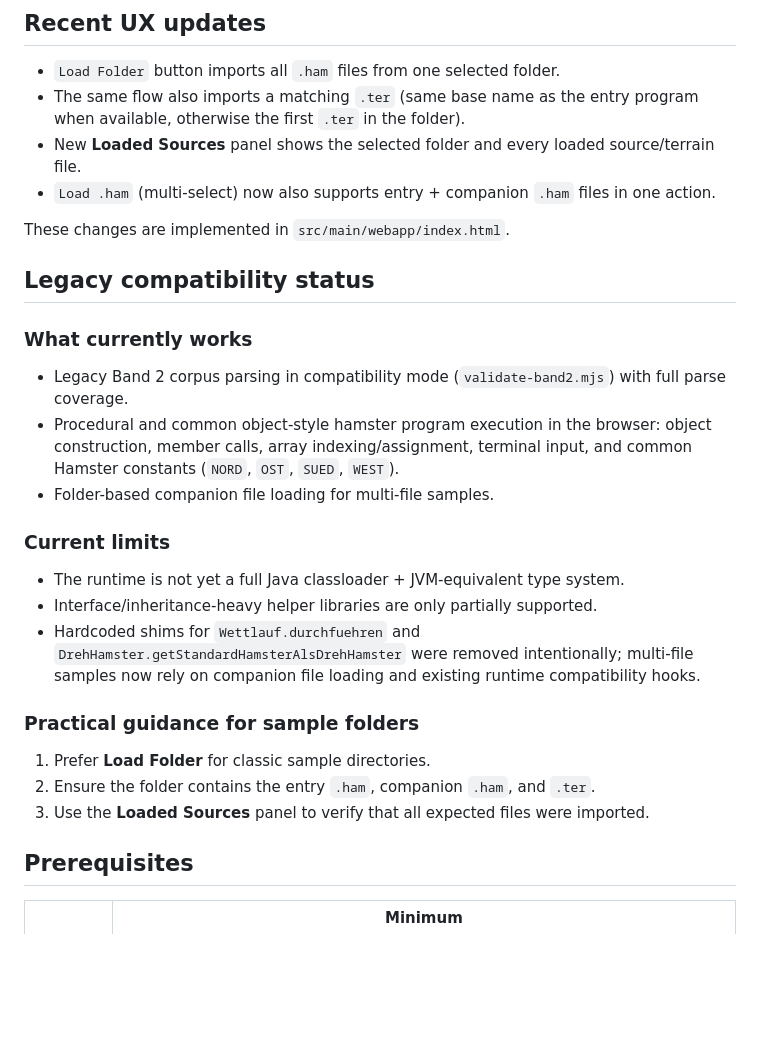
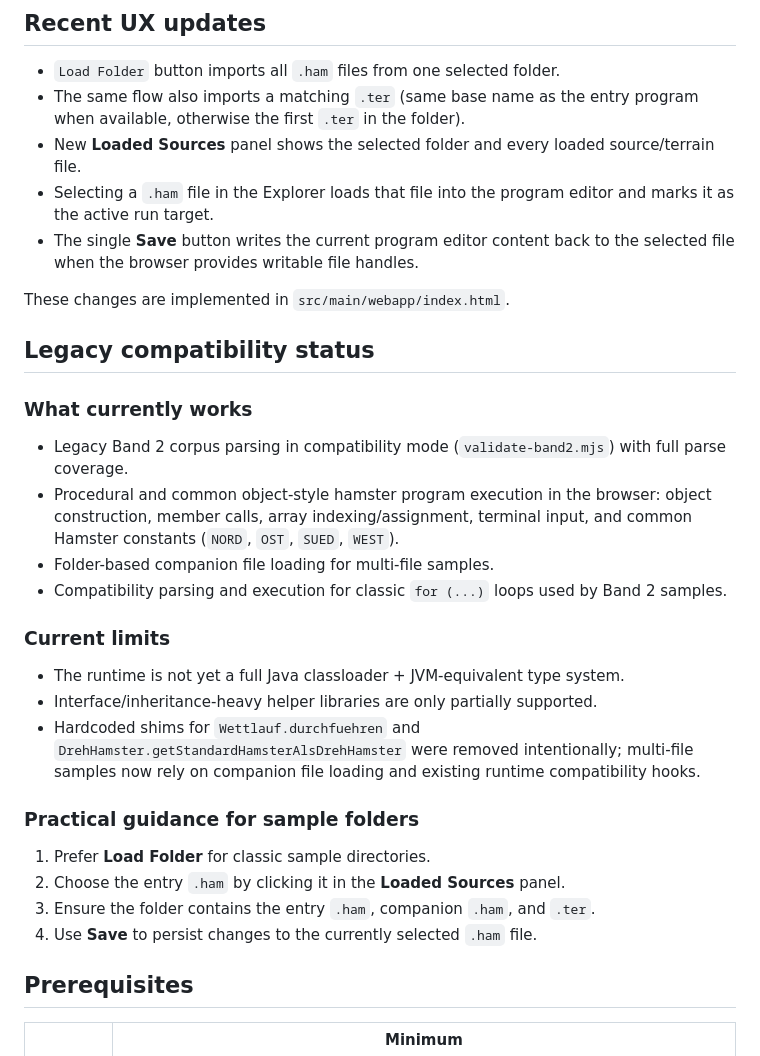
Before and after one commit to dirkbretthauer/hamster, a Markdown page: README.md, the part around the change. Drawn GitHub-style; blank space fills up the shorter version.

```diff
--- a/README.md
+++ b/README.md
@@ -55,8 +55,10 @@ teavm-prototype/
     program when available, otherwise the first `.ter` in the folder).
 - New **Loaded Sources** panel shows the selected folder and every loaded
     source/terrain file.
-- `Load .ham` (multi-select) now also supports entry + companion `.ham` files
-    in one action.
+- Selecting a `.ham` file in the Explorer loads that file into the program
+    editor and marks it as the active run target.
+- The single **Save** button writes the current program editor content back to
+    the selected file when the browser provides writable file handles.
 
 These changes are implemented in `src/main/webapp/index.html`.
 
@@ -70,6 +72,8 @@ These changes are implemented in `src/main/webapp/index.html`.
     object construction, member calls, array indexing/assignment, terminal input,
     and common Hamster constants (`NORD`, `OST`, `SUED`, `WEST`).
 - Folder-based companion file loading for multi-file samples.
+- Compatibility parsing and execution for classic `for (...)` loops used by
+    Band 2 samples.
 
 ### Current limits
 
@@ -83,9 +87,9 @@ These changes are implemented in `src/main/webapp/index.html`.
 ### Practical guidance for sample folders
 
 1. Prefer **Load Folder** for classic sample directories.
-2. Ensure the folder contains the entry `.ham`, companion `.ham`, and `.ter`.
-3. Use the **Loaded Sources** panel to verify that all expected files were
-     imported.
+2. Choose the entry `.ham` by clicking it in the **Loaded Sources** panel.
+3. Ensure the folder contains the entry `.ham`, companion `.ham`, and `.ter`.
+4. Use **Save** to persist changes to the currently selected `.ham` file.
 
 ## Prerequisites
 
```
